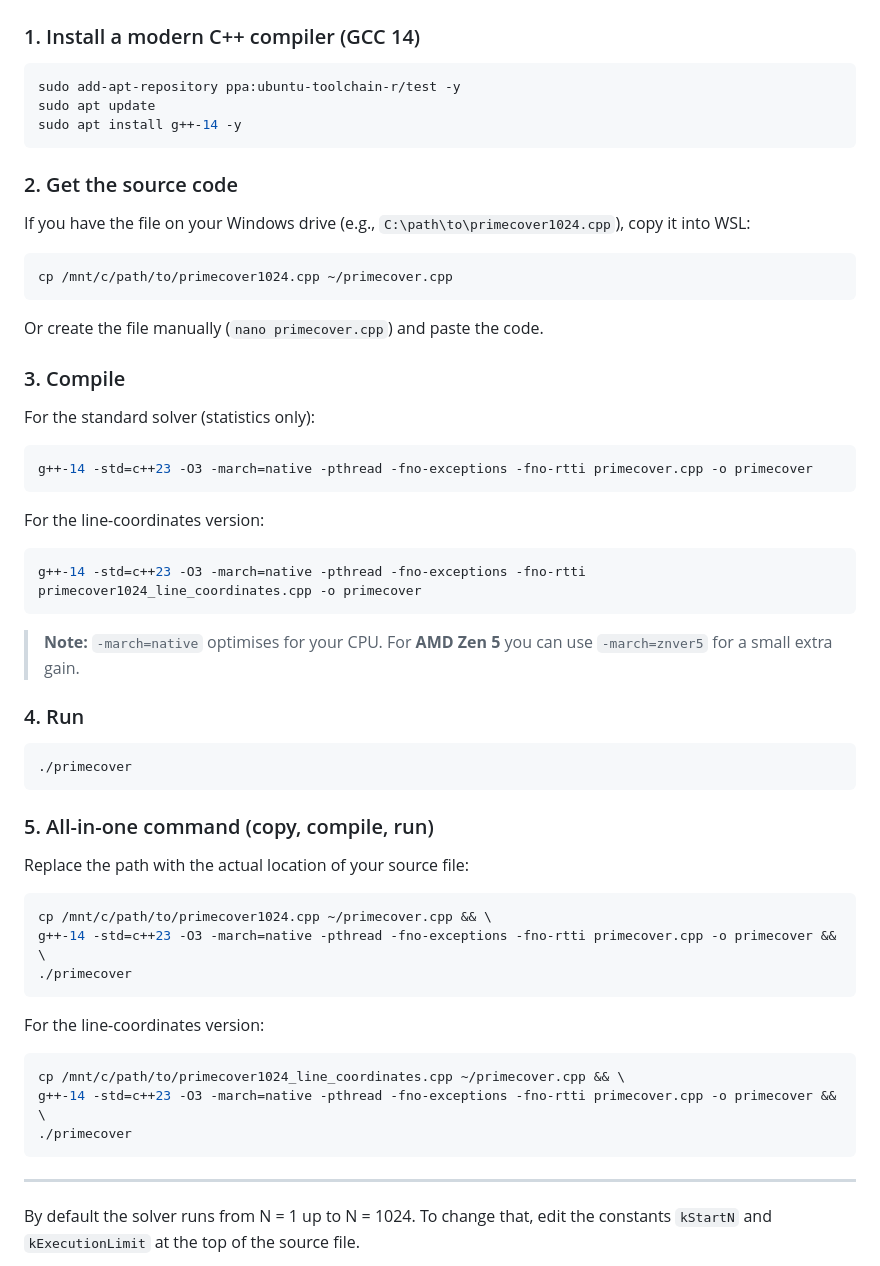
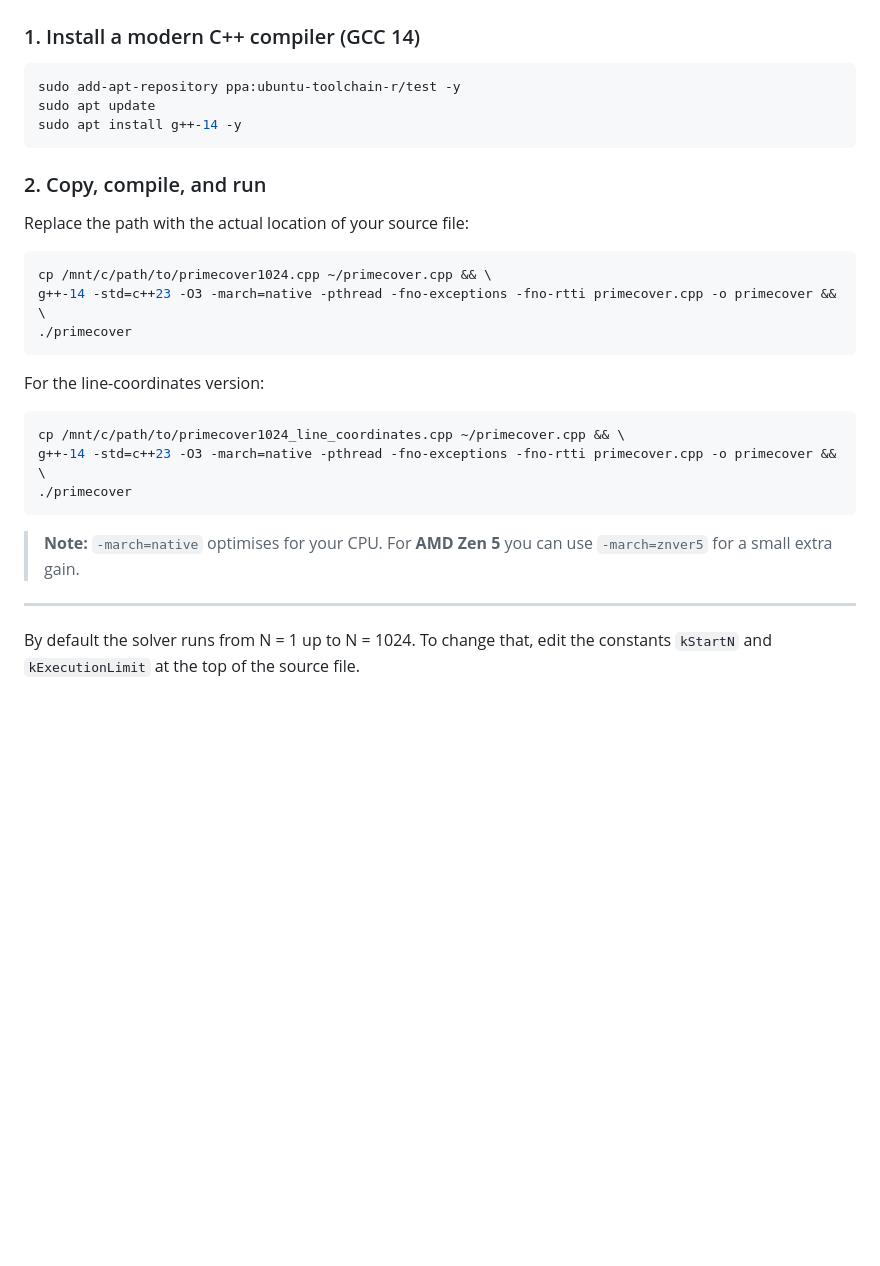
Before and after one commit to jespergran98/prime-line-cover, a Markdown page: README.md, the part around the change. Drawn GitHub-style; blank space fills up the shorter version.

Commit message:
improved readme with removed steps

````diff
--- a/README.md
+++ b/README.md
@@ -85,39 +85,7 @@ sudo apt update
 sudo apt install g++-14 -y
 ```
 
-### 2. Get the source code
-
-If you have the file on your Windows drive (e.g., `C:\path\to\primecover1024.cpp`), copy it into WSL:
-
-```bash
-cp /mnt/c/path/to/primecover1024.cpp ~/primecover.cpp
-```
-
-Or create the file manually (`nano primecover.cpp`) and paste the code.
-
-### 3. Compile
-
-For the standard solver (statistics only):
-
-```bash
-g++-14 -std=c++23 -O3 -march=native -pthread -fno-exceptions -fno-rtti primecover.cpp -o primecover
-```
-
-For the line-coordinates version:
-
-```bash
-g++-14 -std=c++23 -O3 -march=native -pthread -fno-exceptions -fno-rtti primecover1024_line_coordinates.cpp -o primecover
-```
-
-> **Note:** `-march=native` optimises for your CPU. For **AMD Zen 5** you can use `-march=znver5` for a small extra gain.
-
-### 4. Run
-
-```bash
-./primecover
-```
-
-### 5. All-in-one command (copy, compile, run)
+### 2. Copy, compile, and run
 
 Replace the path with the actual location of your source file:
 
@@ -134,6 +102,8 @@ cp /mnt/c/path/to/primecover1024_line_coordinates.cpp ~/primecover.cpp && \
 g++-14 -std=c++23 -O3 -march=native -pthread -fno-exceptions -fno-rtti primecover.cpp -o primecover && \
 ./primecover
 ```
+
+> **Note:** `-march=native` optimises for your CPU. For **AMD Zen 5** you can use `-march=znver5` for a small extra gain.
 
 ---
 
````
